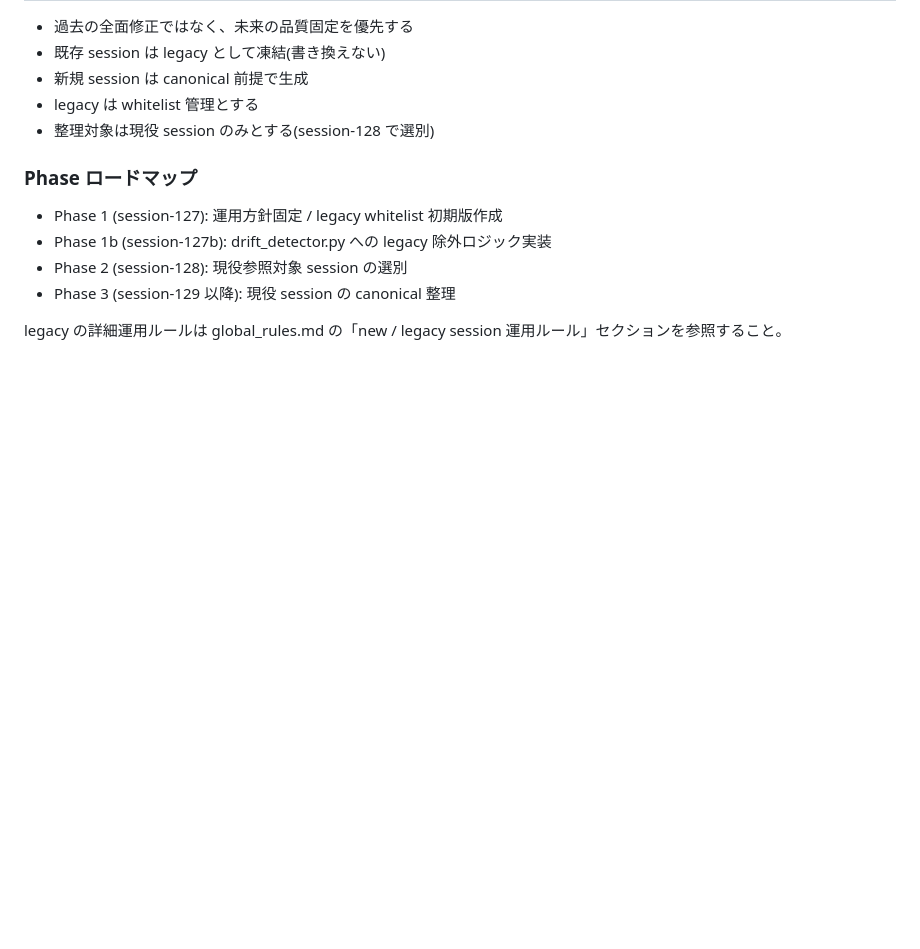
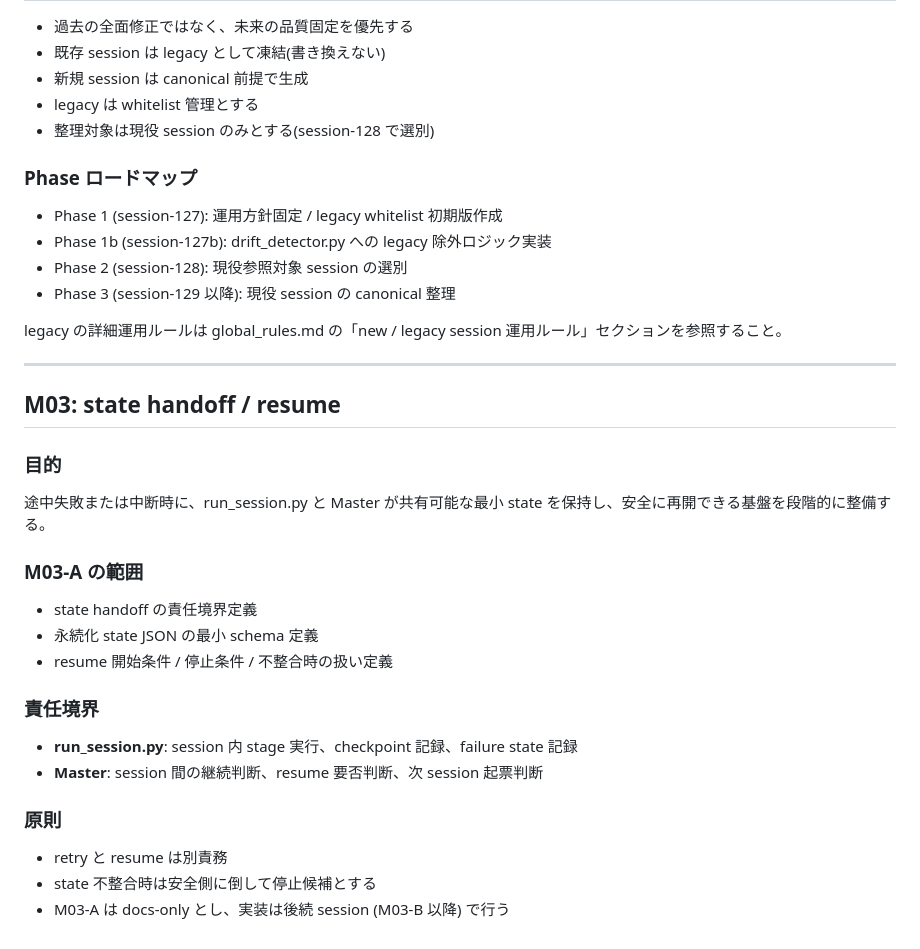
Before and after one commit to bibikusu/lightweight-2ai-orchestrator, a Markdown page: docs/master_instruction.md, the part around the change. Drawn GitHub-style; blank space fills up the shorter version.

Commit message:
docs(session-129): define M03-A state handoff responsibility boundary and schema
Made-with: Cursor

```diff
--- a/docs/master_instruction.md
+++ b/docs/master_instruction.md
@@ -386,3 +386,28 @@ drift detector は段階的に適用レベルを引き上げる。
 - Phase 3 (session-129 以降): 現役 session の canonical 整理
 
 legacy の詳細運用ルールは global_rules.md の「new / legacy session 運用ルール」セクションを参照すること。
+
+---
+
+## M03: state handoff / resume
+
+### 目的
+
+途中失敗または中断時に、run_session.py と Master が共有可能な最小 state を保持し、安全に再開できる基盤を段階的に整備する。
+
+### M03-A の範囲
+
+- state handoff の責任境界定義
+- 永続化 state JSON の最小 schema 定義
+- resume 開始条件 / 停止条件 / 不整合時の扱い定義
+
+### 責任境界
+
+- **run_session.py**: session 内 stage 実行、checkpoint 記録、failure state 記録
+- **Master**: session 間の継続判断、resume 要否判断、次 session 起票判断
+
+### 原則
+
+- retry と resume は別責務
+- state 不整合時は安全側に倒して停止候補とする
+- M03-A は docs-only とし、実装は後続 session (M03-B 以降) で行う
```
Also changed, not shown: docs/global_rules.md (+12 -0 lines).
